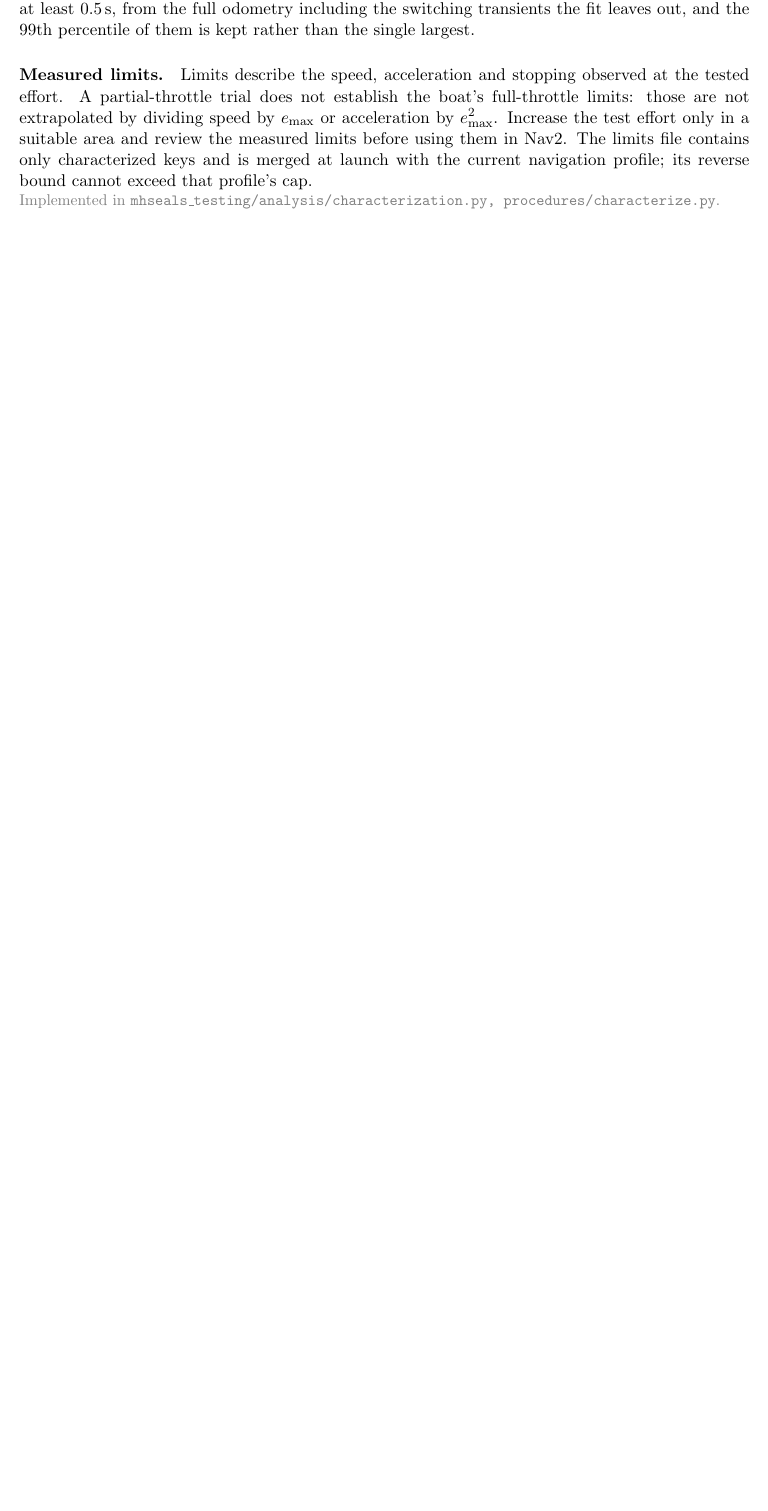
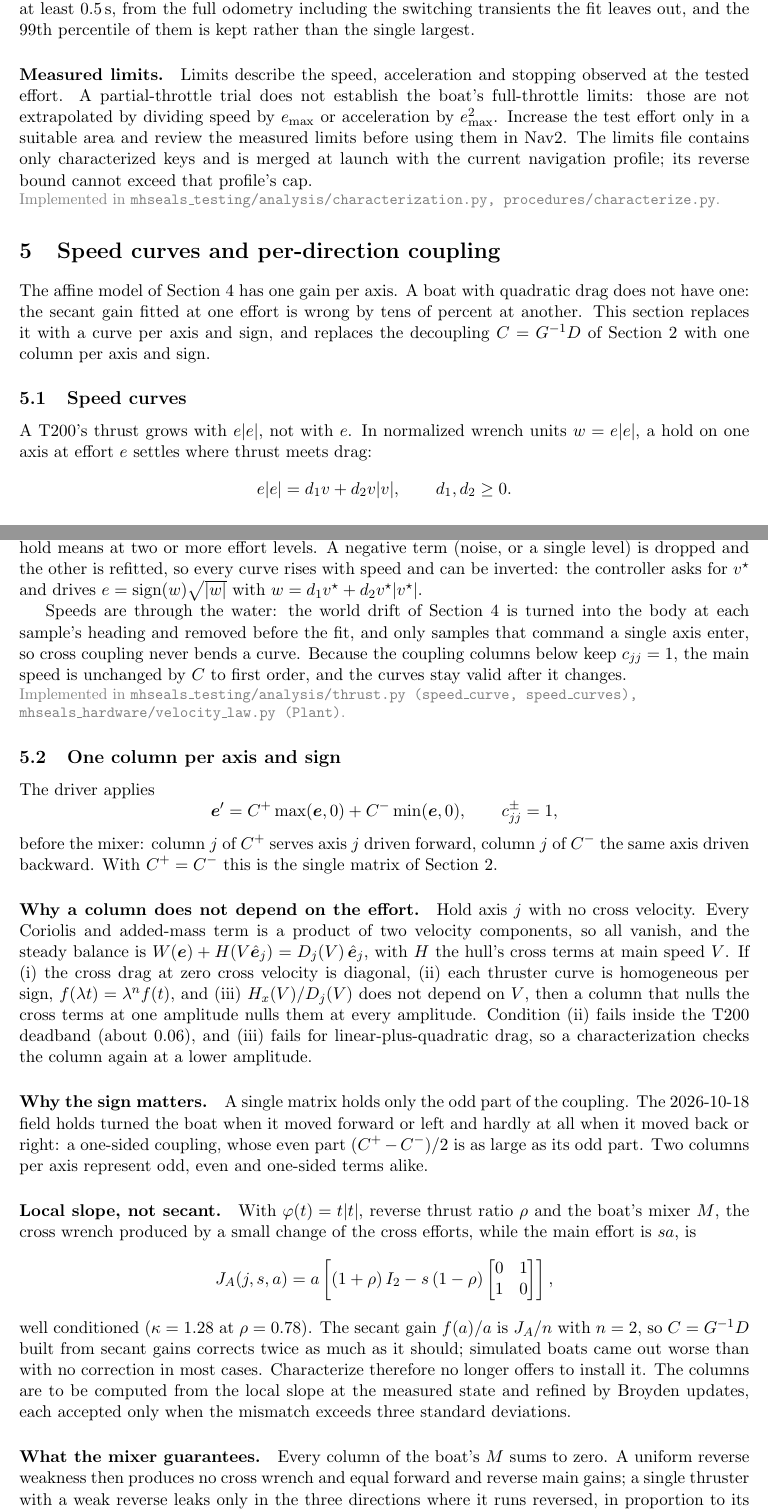
Before and after one commit to MHSeals/mhseals_testing, a LaTeX document (docs/math.tex, which reads docs/sections/thrust.tex): part of page 9 of 16 before the commit and two parts of pages 9 and 10 of 18 after it, the two joined at a grey line, cut so that both start at the same text, the shorter picture padded with empty space. Compiled offline with pdfLaTeX.

Commit message:
Document the speed curves and the per-sign coupling columns in the math notes

```diff
--- /dev/null
+++ b/docs/sections/thrust.tex
@@ -0,0 +1,77 @@
+\section{Speed curves and per-direction coupling}
+\label{sec:thrust}
+
+The affine model of Section~\ref{sec:char} has one gain per axis. A boat with
+quadratic drag does not have one: the secant gain fitted at one effort is wrong
+by tens of percent at another. This section replaces it with a curve per axis
+and sign, and replaces the decoupling $C = G^{-1}D$ of Section~\ref{sec:mixer}
+with one column per axis and sign.
+
+\subsection{Speed curves}
+
+A T200's thrust grows with $e|e|$, not with $e$. In normalized wrench units
+$w = e|e|$, a hold on one axis at effort $e$ settles where thrust meets drag:
+\[
+  e|e| = d_1 v + d_2 v|v| ,\qquad d_1, d_2 \ge 0 .
+\]
+Each of the six directions (\code{surge+} \dots\ \code{yaw-}) has its own pair
+$(d_1, d_2)$, fitted by least squares on the hold means at two or more effort
+levels. A negative term (noise, or a single level) is dropped and the other is
+refitted, so every curve rises with speed and can be inverted: the controller
+asks for $v^\star$ and drives $e = \operatorname{sign}(w)\sqrt{|w|}$ with
+$w = d_1 v^\star + d_2 v^\star|v^\star|$.
+
+Speeds are through the water: the world drift of Section~\ref{sec:char} is
+turned into the body at each sample's heading and removed before the fit, and
+only samples that command a single axis enter, so cross coupling never bends a
+curve. Because the coupling columns below keep $c_{jj} = 1$, the main speed is
+unchanged by $C$ to first order, and the curves stay valid after it changes.
+\file{mhseals\_testing/analysis/thrust.py (speed\_curve, speed\_curves), mhseals\_hardware/velocity\_law.py (Plant)}
+
+\subsection{One column per axis and sign}
+
+The driver applies
+\[
+  \bm e' = C^{+}\max(\bm e, 0) + C^{-}\min(\bm e, 0),\qquad c^{\pm}_{jj} = 1,
+\]
+before the mixer: column $j$ of $C^{+}$ serves axis $j$ driven forward, column
+$j$ of $C^{-}$ the same axis driven backward. With $C^{+} = C^{-}$ this is the
+single matrix of Section~\ref{sec:mixer}.
+
+\paragraph{Why a column does not depend on the effort.} Hold axis $j$ with no
+cross velocity. Every Coriolis and added-mass term is a product of two velocity
+components, so all vanish, and the steady balance is
+$W(\bm e) + H(V\hat{\bm e}_j) = D_j(V)\,\hat{\bm e}_j$, with $H$ the hull's cross
+terms at main speed $V$. If (i) the cross drag at zero cross velocity is
+diagonal, (ii) each thruster curve is homogeneous per sign,
+$f(\lambda t) = \lambda^n f(t)$, and (iii) $H_x(V)/D_j(V)$ does not depend on
+$V$, then a column that nulls the cross terms at one amplitude nulls them at
+every amplitude. Condition (ii) fails inside the T200 deadband (about $0.06$),
+and (iii) fails for linear-plus-quadratic drag, so a characterization checks
+the column again at a lower amplitude.
+
+\paragraph{Why the sign matters.} A single matrix holds only the odd part of the
+coupling. The 2026-10-18 field holds turned the boat when it moved forward or
+left and hardly at all when it moved back or right: a one-sided coupling, whose
+even part $(C^{+} - C^{-})/2$ is as large as its odd part. Two columns per axis
+represent odd, even and one-sided terms alike.
+
+\paragraph{Local slope, not secant.} With $\varphi(t) = t|t|$, reverse thrust
+ratio $\rho$ and the boat's mixer $M$, the cross wrench produced by a small
+change of the cross efforts, while the main effort is $s a$, is
+\[
+  J_A(j,s,a) = a\left[(1+\rho)\,I_2 - s\,(1-\rho)\begin{bmatrix}0&1\\1&0\end{bmatrix}\right],
+\]
+well conditioned ($\kappa = 1.28$ at $\rho = 0.78$). The secant gain
+$f(a)/a$ is $J_A/n$ with $n = 2$, so $C = G^{-1}D$ built from secant gains
+corrects twice as much as it should; simulated boats came out worse than with no
+correction in most cases. Characterize therefore no longer offers to install
+it. The columns are to be computed from the local slope at the measured state
+and refined by Broyden updates, each accepted only when the mismatch exceeds
+three standard deviations.
+
+\paragraph{What the mixer guarantees.} Every column of the boat's $M$ sums to
+zero. A uniform reverse weakness then produces no cross wrench and equal
+forward and reverse main gains; a single thruster with a weak reverse leaks only
+in the three directions where it runs reversed, in proportion to its row of $M$,
+which the pattern of $C^{\pm}$ reveals.
```
Also changed, not shown: docs/math.tex (+1 -0 lines), docs/sections/mixer.tex (+4 -0 lines), docs/sections/thrust.tex (8 more changed lines), 1 other file.
